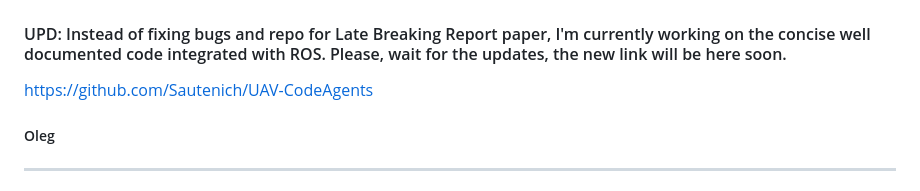
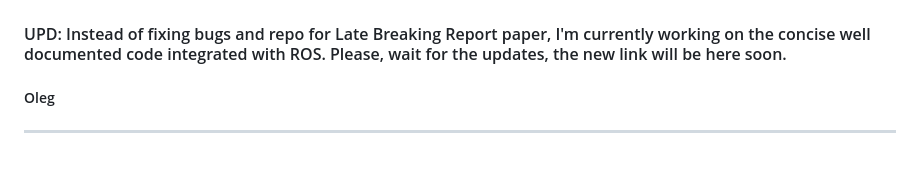
Before and after one commit to Sautenich/UAV-VLA, a Markdown page: README.md, the part around the change. Drawn GitHub-style; blank space fills up the shorter version.

```diff
--- a/README.md
+++ b/README.md
@@ -2,8 +2,6 @@
 
 
 #### UPD: Instead of fixing bugs and repo for Late Breaking Report paper, I'm currently working on the concise well documented code integrated with ROS. Please, wait for the updates, the new link will be here soon.
-https://github.com/Sautenich/UAV-CodeAgents
-
 ##### Oleg
 
 ---
```
